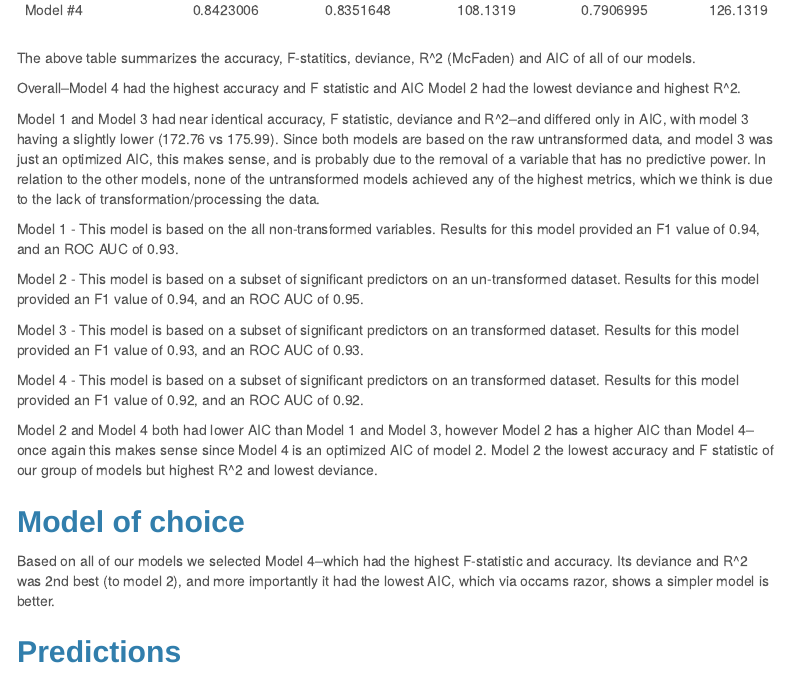
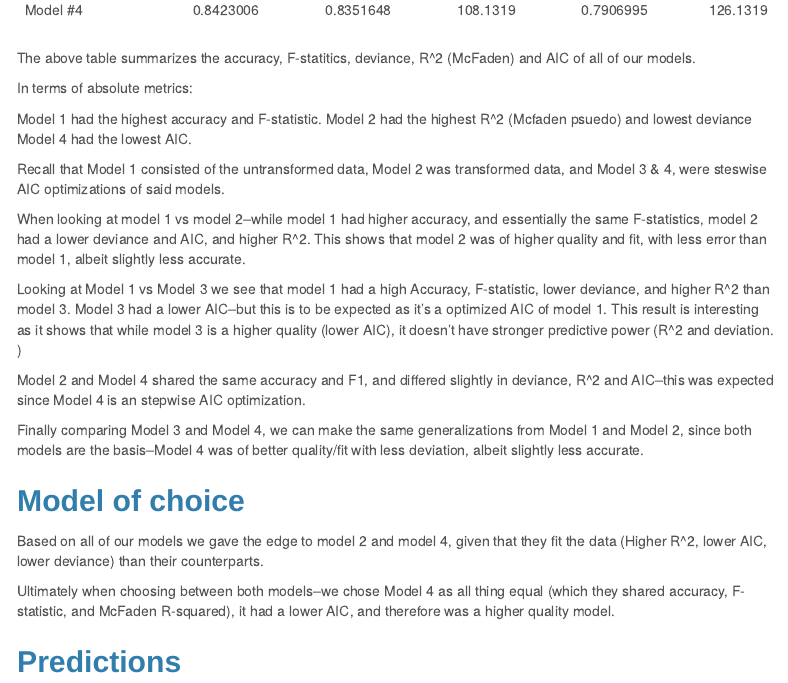
Before and after one commit to djlofland/DS621_F2020_Group3, an R Markdown document (Homework_3/Homework3_Group3.Rmd): the page in a window 1100 px wide, from 2890 px down. Rendered offline with R 4.5, knitr and Pandoc, with nearby package versions; some code elsewhere in the file could not run offline; menus at the side of the page are left out.

Commit message:
Fixed results
Fixed results and model selection

```diff
--- a/Homework_3/Homework3_Group3.Rmd
+++ b/Homework_3/Homework3_Group3.Rmd
@@ -610,21 +610,21 @@ kable(results) %>%
 
 The above table summarizes the accuracy, F-statitics, deviance, R^2 (McFaden) and AIC of all of our models.
 
-Overall--Model 4 had the highest accuracy and F statistic and AIC Model 2 had the lowest deviance and highest R^2.
+In terms of absolute metrics:
 
-Model 1 and Model 3 had near identical accuracy, F statistic, deviance and R^2--and differed only in AIC, with model 3 having a slightly lower (172.76 vs 175.99). Since both models are based on the raw untransformed data, and model 3 was just an optimized AIC, this makes sense, and is probably due to the removal of a variable that has no predictive power. In relation to the other models, none of the untransformed models achieved any of the highest metrics, which we think is due to the lack of transformation/processing the data.
+Model 1 had the highest accuracy and F-statistic.
+Model 2 had the highest R^2 (Mcfaden psuedo) and lowest deviance
+Model 4 had the lowest AIC.
 
+Recall that Model 1 consisted of the untransformed data, Model 2 was transformed data, and Model 3 & 4, were steswise AIC optimizations of said models.
 
-Model 1 - This model is based on the all non-transformed variables. Results for this model provided an F1 value of 0.94, and an ROC AUC of 0.93.
+When looking at model 1 vs model 2--while model 1 had higher accuracy, and essentially the same F-statistics, model 2 had a lower deviance and AIC, and higher R^2. This shows that model 2 was of higher quality and fit, with less error than model 1, albeit slightly less accurate.
 
-Model 2 - This model is based on a subset of significant predictors on an un-transformed dataset. Results for this model provided an F1 value of 0.94, and an ROC AUC of 0.95.
+Looking at Model 1 vs Model 3 we see that model 1 had a high Accuracy, F-statistic, lower deviance, and higher R^2  than model 3. Model 3 had a lower AIC--but this is to be expected as it's a optimized AIC of model 1. This result is interesting as it shows that while model 3 is a higher quality (lower AIC), it doesn't have stronger predictive power (R^2 and deviation. )
 
+Model 2 and Model 4 shared the same accuracy and F1, and differed slightly in deviance, R^2 and AIC--this was expected since Model 4 is an stepwise AIC optimization.
 
-Model 3 - This model is based on a subset of significant predictors on an transformed dataset. Results for this model provided an F1 value of 0.93, and an ROC AUC of 0.93.
-
-Model 4 - This model is based on a subset of significant predictors on an transformed dataset. Results for this model provided an F1 value of 0.92, and an ROC AUC of 0.92.
-
-Model 2 and Model 4 both had lower AIC than Model 1 and Model 3, however Model 2 has a higher AIC than Model 4--once again this makes sense since Model 4 is an optimized AIC of model 2. Model 2 the lowest accuracy and F statistic of our group of models but highest R^2 and lowest deviance.
+Finally comparing Model 3 and Model 4, we can make the same generalizations from Model 1 and Model 2, since both models are the basis--Model 4 was of better quality/fit with less deviation, albeit slightly less accurate.
 
 
 
@@ -680,7 +680,10 @@ is.na(df_eval) <- sapply(df_eval, is.infinite)
 
 ## Model of choice
 
-Based on all of our models we selected Model 4--which had the highest F-statistic and accuracy. Its deviance and R^2 was 2nd best (to model 2), and more importantly it had the lowest AIC, which via occams razor, shows a simpler model is better.
+Based on all of our models we gave the edge to model 2 and model 4, given that they fit the data (Higher R^2, lower AIC, lower deviance) than their counterparts.
+
+Ultimately when choosing between both models--we chose Model 4 as all thing equal (which they shared accuracy, F-statistic, and McFaden R-squared), it had a lower AIC, and therefore was a higher quality model.
+
 
 ## Predictions
 
```
Also changed, not shown: Homework_3/Homework3_Group3.html.
